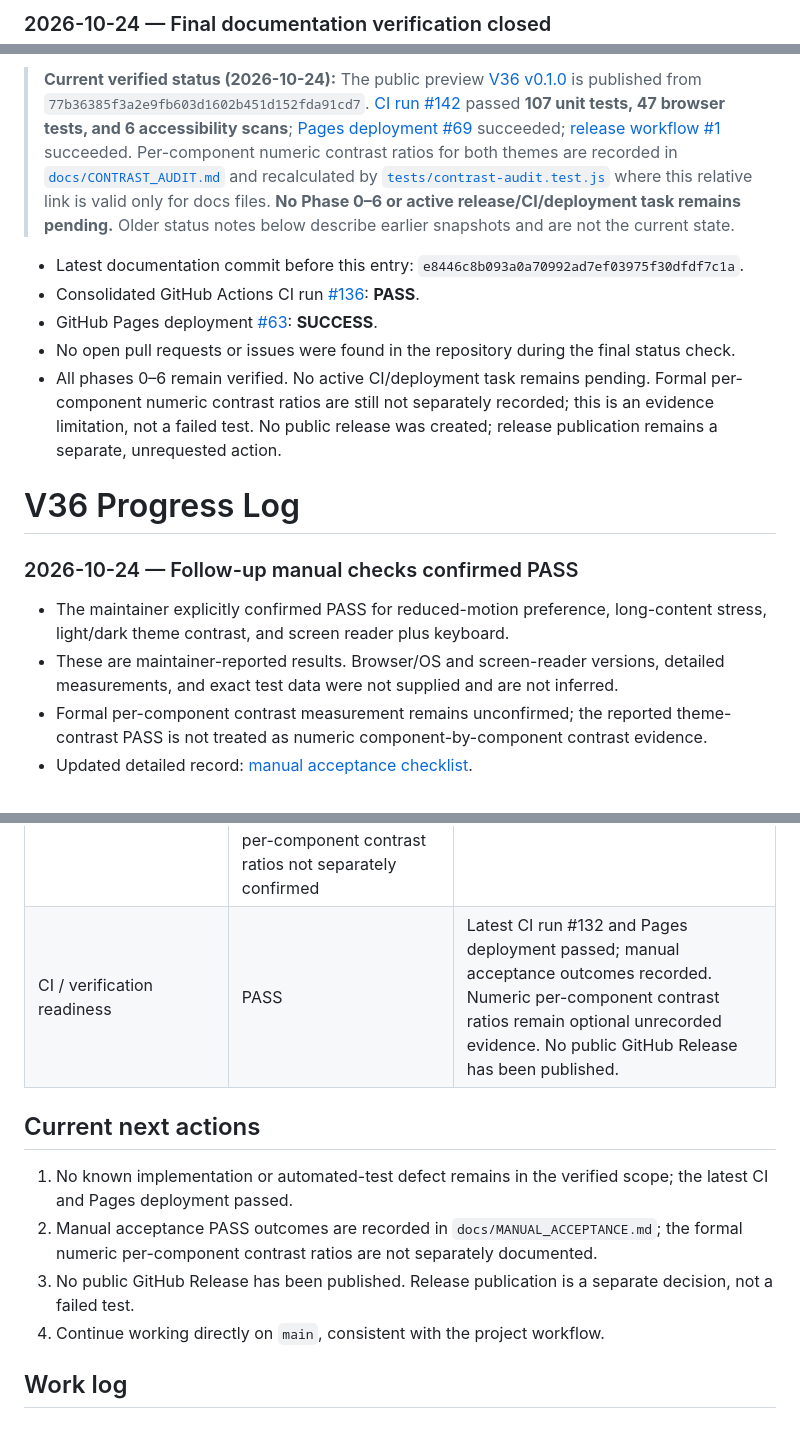
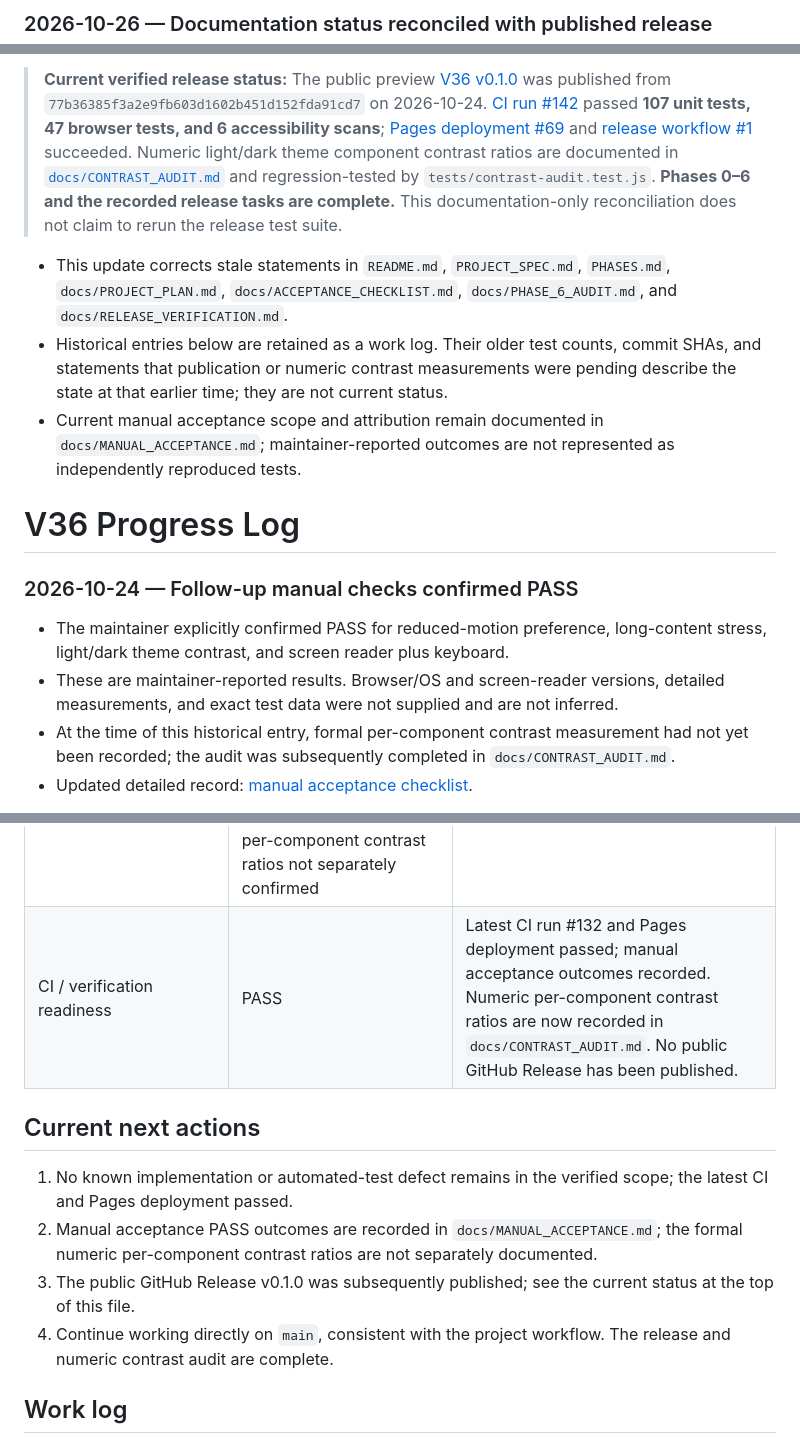
Before and after one commit to vijay3695/V36, a Markdown page: PROGRESS.md, 3 parts joined by grey strips. Rendered like a GitHub page.

Commit message:
docs: reconcile progress log with published release

```diff
--- a/PROGRESS.md
+++ b/PROGRESS.md
@@ -1,2 +1,2 @@
-### 2026-10-24 — Final documentation verification closed
+### 2026-10-26 — Documentation status reconciled with published release
 
@@ -4,12 +4,9 @@
 
-> **Current verified status (2026-10-24):** The public preview [V36 v0.1.0](https://github.com/vijay3695/V36/releases/tag/v0.1.0) is published from `77b36385f3a2e9fb603d1602b451d152fda91cd7`. [CI run #142](https://github.com/vijay3695/V36/actions/runs/40088851927) passed **107 unit tests, 47 browser tests, and 6 accessibility scans**; [Pages deployment #69](https://github.com/vijay3695/V36/actions/runs/40088851539) succeeded; [release workflow #1](https://github.com/vijay3695/V36/actions/runs/40088852176) succeeded. Per-component numeric contrast ratios for both themes are recorded in [`docs/CONTRAST_AUDIT.md`](CONTRAST_AUDIT.md) and recalculated by [`tests/contrast-audit.test.js`](../tests/contrast-audit.test.js) where this relative link is valid only for docs files. **No Phase 0–6 or active release/CI/deployment task remains pending.** Older status notes below describe earlier snapshots and are not the current state.
+> **Current verified release status:** The public preview [V36 v0.1.0](https://github.com/vijay3695/V36/releases/tag/v0.1.0) was published from `77b36385f3a2e9fb603d1602b451d152fda91cd7` on 2026-10-24. [CI run #142](https://github.com/vijay3695/V36/actions/runs/40088851927) passed **107 unit tests, 47 browser tests, and 6 accessibility scans**; [Pages deployment #69](https://github.com/vijay3695/V36/actions/runs/40088851539) and [release workflow #1](https://github.com/vijay3695/V36/actions/runs/40088852176) succeeded. Numeric light/dark theme component contrast ratios are documented in [`docs/CONTRAST_AUDIT.md`](docs/CONTRAST_AUDIT.md) and regression-tested by `tests/contrast-audit.test.js`. **Phases 0–6 and the recorded release tasks are complete.** This documentation-only reconciliation does not claim to rerun the release test suite.
 
-
-- Latest documentation commit before this entry: `e8446c8b093a0a70992ad7ef03975f30dfdf7c1a`.
-- Consolidated GitHub Actions CI run [#136](https://github.com/vijay3695/V36/actions/runs/40085468160): **PASS**.
-- GitHub Pages deployment [#63](https://github.com/vijay3695/V36/actions/runs/40085467930): **SUCCESS**.
-- No open pull requests or issues were found in the repository during the final status check.
-- All phases 0–6 remain verified. No active CI/deployment task remains pending. Formal per-component numeric contrast ratios are still not separately recorded; this is an evidence limitation, not a failed test. No public release was created; release publication remains a separate, unrequested action.
+- This update corrects stale statements in `README.md`, `PROJECT_SPEC.md`, `PHASES.md`, `docs/PROJECT_PLAN.md`, `docs/ACCEPTANCE_CHECKLIST.md`, `docs/PHASE_6_AUDIT.md`, and `docs/RELEASE_VERIFICATION.md`.
+- Historical entries below are retained as a work log. Their older test counts, commit SHAs, and statements that publication or numeric contrast measurements were pending describe the state at that earlier time; they are not current status.
+- Current manual acceptance scope and attribution remain documented in `docs/MANUAL_ACCEPTANCE.md`; maintainer-reported outcomes are not represented as independently reproduced tests.
 
 # V36 Progress Log
 
@@ -17,7 +14,7 @@
 
 - The maintainer explicitly confirmed PASS for reduced-motion preference, long-content stress, light/dark theme contrast, and screen reader plus keyboard.
 - These are maintainer-reported results. Browser/OS and screen-reader versions, detailed measurements, and exact test data were not supplied and are not inferred.
-- Formal per-component contrast measurement remains unconfirmed; the reported theme-contrast PASS is not treated as numeric component-by-component contrast evidence.
+- At the time of this historical entry, formal per-component contrast measurement had not yet been recorded; the audit was subsequently completed in `docs/CONTRAST_AUDIT.md`.
 - Updated detailed record: [manual acceptance checklist](docs/MANUAL_ACCEPTANCE.md).
 
 > Update this file with every implementation change. Record facts and evidence, not optimism. If a test was not run, write **NOT RUN**. If it failed, write **FAILED** and link the run. Do not mark a phase VERIFIED until all its acceptance criteria are met.
@@ -85,14 +82,14 @@ These are **not yet verified as complete** merely because related code exists.
 | Automated accessibility | PASS LOCALLY | 3/3 axe scans (Discover, Saved, About) plus detail-view scan in E2E |
 | Accessible announcements | IMPLEMENTED, PASS LOCALLY | Result-count live region, `aria-busy`, assertive errors, detail-refresh announcements |
 | Manual acceptance checks | PASS for maintainer-reported responsive widths, 200% zoom, keyboard/screen reader, theme contrast, reduced motion, long content, filters, saved data, and failure states; numeric per-component contrast ratios not separately confirmed | No known functional or automated-test work pending; optional remaining evidence is numeric per-component contrast measurement |
-| CI / verification readiness | PASS | Latest CI run #132 and Pages deployment passed; manual acceptance outcomes recorded. Numeric per-component contrast ratios remain optional unrecorded evidence. No public GitHub Release has been published. |
+| CI / verification readiness | PASS | Latest CI run #132 and Pages deployment passed; manual acceptance outcomes recorded. Numeric per-component contrast ratios are now recorded in `docs/CONTRAST_AUDIT.md`. No public GitHub Release has been published. |
 
 ## Current next actions
 
 1. No known implementation or automated-test defect remains in the verified scope; the latest CI and Pages deployment passed.
 2. Manual acceptance PASS outcomes are recorded in `docs/MANUAL_ACCEPTANCE.md`; the formal numeric per-component contrast ratios are not separately documented.
-3. No public GitHub Release has been published. Release publication is a separate decision, not a failed test.
-4. Continue working directly on `main`, consistent with the project workflow.
+3. The public GitHub Release v0.1.0 was subsequently published; see the current status at the top of this file.
+4. Continue working directly on `main`, consistent with the project workflow. The release and numeric contrast audit are complete.
 
 ## Work log
 
```
Also changed, not shown: other parts of PROGRESS.md (+3 -3 lines).
